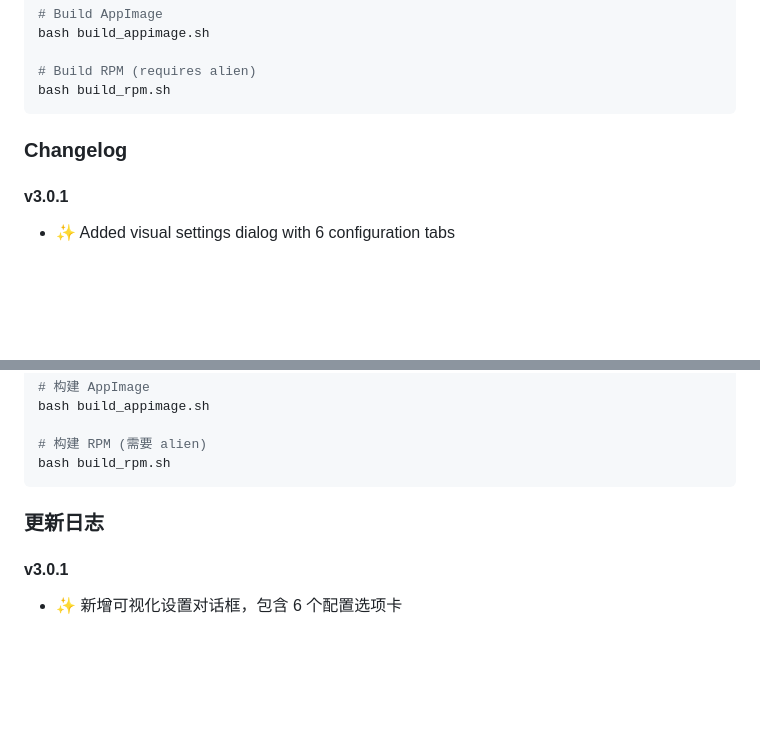
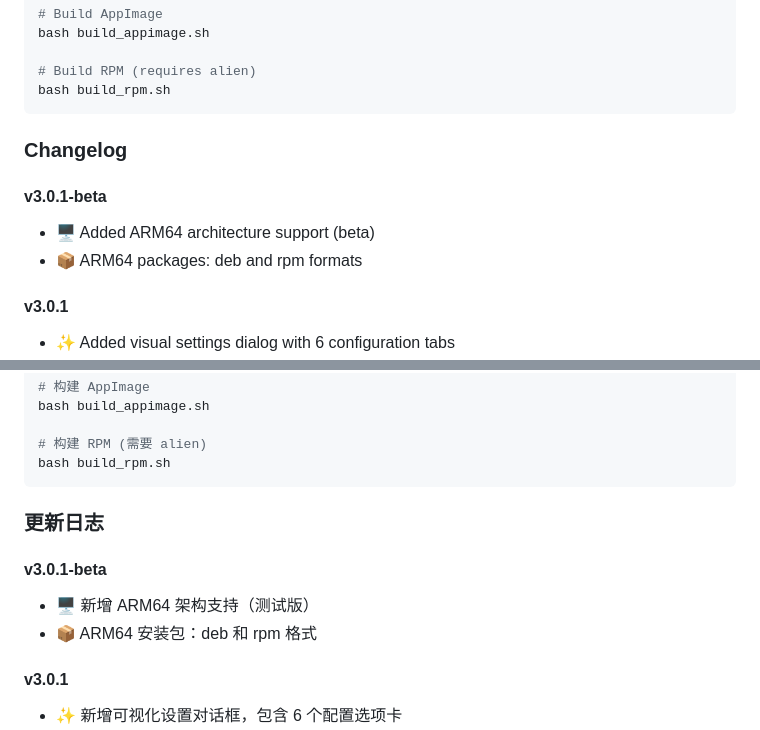
Before and after one commit to 2048lr/ContextGate, a Markdown page: README.md, 2 parts joined by grey strips. GitHub-like rendering; blank space fills up the shorter version.

```diff
--- a/README.md
+++ b/README.md
@@ -122,6 +140,10 @@ bash build_rpm.sh
 
 ### Changelog
 
+#### v3.0.1-beta
+- 🖥️ Added ARM64 architecture support (beta)
+- 📦 ARM64 packages: deb and rpm formats
+
 #### v3.0.1
 - ✨ Added visual settings dialog with 6 configuration tabs
 - 🌐 Full Chinese localization for settings interface
@@ -245,6 +285,10 @@ bash build_rpm.sh
 
 ### 更新日志
 
+#### v3.0.1-beta
+- 🖥️ 新增 ARM64 架构支持（测试版）
+- 📦 ARM64 安装包：deb 和 rpm 格式
+
 #### v3.0.1
 - ✨ 新增可视化设置对话框，包含 6 个配置选项卡
 - 🌐 设置界面完整中文本地化
```
Also changed, not shown: other parts of README.md (+44 -8 lines).
